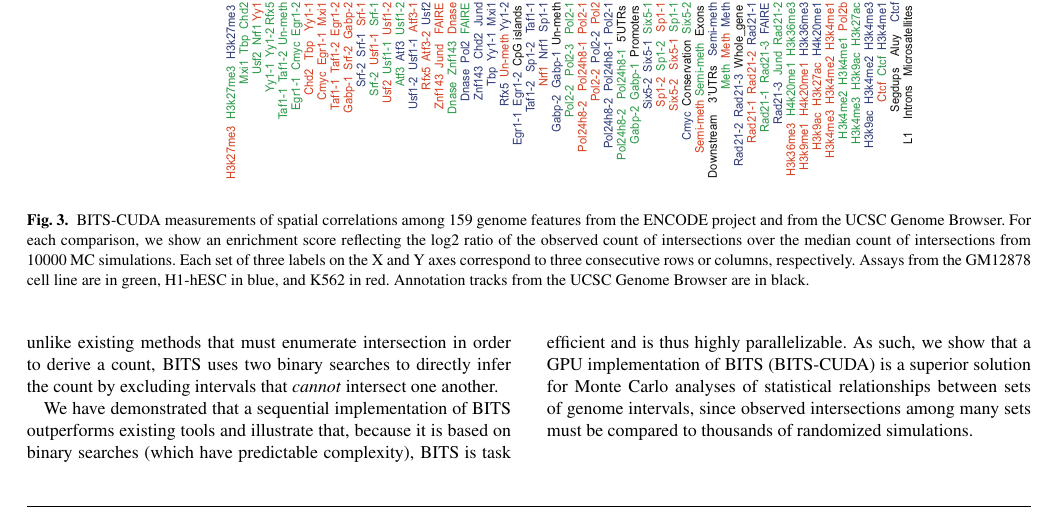
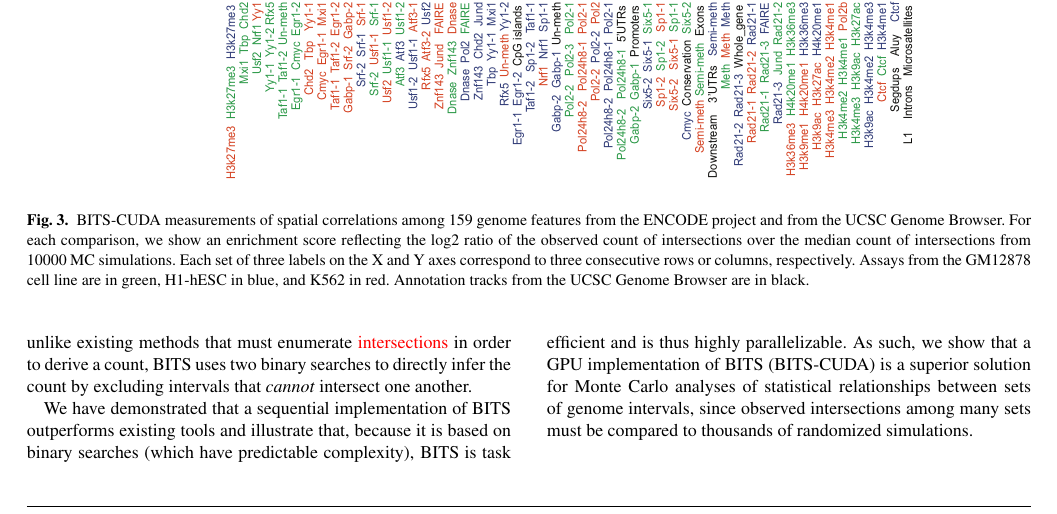
Before and after one commit to arq5x/bits_paper, a LaTeX paper (bioinformatics.tex): part of page 7 of 8, cut so that both start at the same text. Compiled offline with pdfLaTeX.

Commit message:
mark typo in discussion

```diff
--- a/bioinformatics.tex
+++ b/bioinformatics.tex
@@ -1078,8 +1078,8 @@ and K562 in red.  Annotation tracks from the UCSC Genome Browser are in black.}
 We have developed a novel algorithm for interval intersection that
 is uniquely suited to scalable computing architectures such as GPUs.
 Our algorithm takes a new approach to counting intersections:
-unlike existing methods that must enumerate intersection in order to
-derive a count, BITS uses two binary searches to directly infer the
+unlike existing methods that must enumerate \textcolor{red}{intersections}
+in order to derive a count, BITS uses two binary searches to directly infer the
 count by excluding intervals that \emph{cannot} intersect one another.
 
 We have demonstrated that a sequential implementation of BITS outperforms
```
